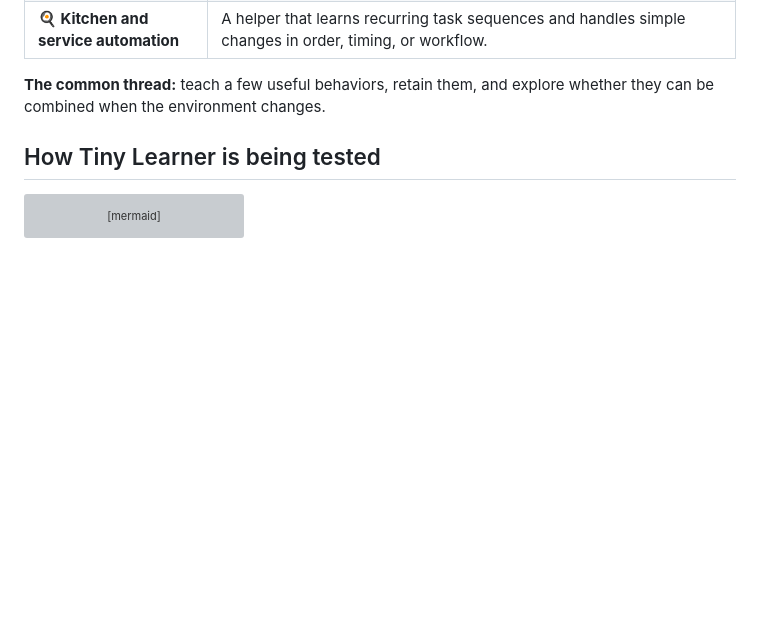
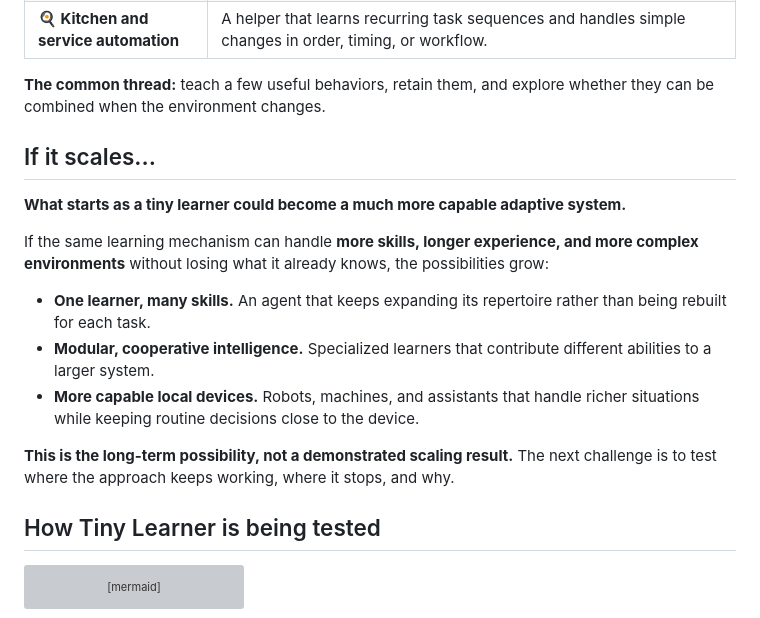
Before and after one commit to mira-takeda/tiny-learner, a Markdown page: README.md, the part around the change. Rendered like a GitHub page; blank space fills up the shorter version; grey boxes are pictures that could not be loaded.

Commit message:
docs: add conditional scaling vision and realistic applications

```diff
--- a/README.md
+++ b/README.md
@@ -39,6 +39,18 @@ Today's project is an **experimental learning system**, not a finished appliance
 | **🍳 Kitchen and service automation** | A helper that learns recurring task sequences and handles simple changes in order, timing, or workflow. |
 
 **The common thread:** teach a few useful behaviors, retain them, and explore whether they can be combined when the environment changes.
+
+## If it scales...
+
+**What starts as a tiny learner could become a much more capable adaptive system.**
+
+If the same learning mechanism can handle **more skills, longer experience, and more complex environments** without losing what it already knows, the possibilities grow:
+
+- **One learner, many skills.** An agent that keeps expanding its repertoire rather than being rebuilt for each task.
+- **Modular, cooperative intelligence.** Specialized learners that contribute different abilities to a larger system.
+- **More capable local devices.** Robots, machines, and assistants that handle richer situations while keeping routine decisions close to the device.
+
+**This is the long-term possibility, not a demonstrated scaling result.** The next challenge is to test where the approach keeps working, where it stops, and why.
 
 ## How Tiny Learner is being tested
 
```
